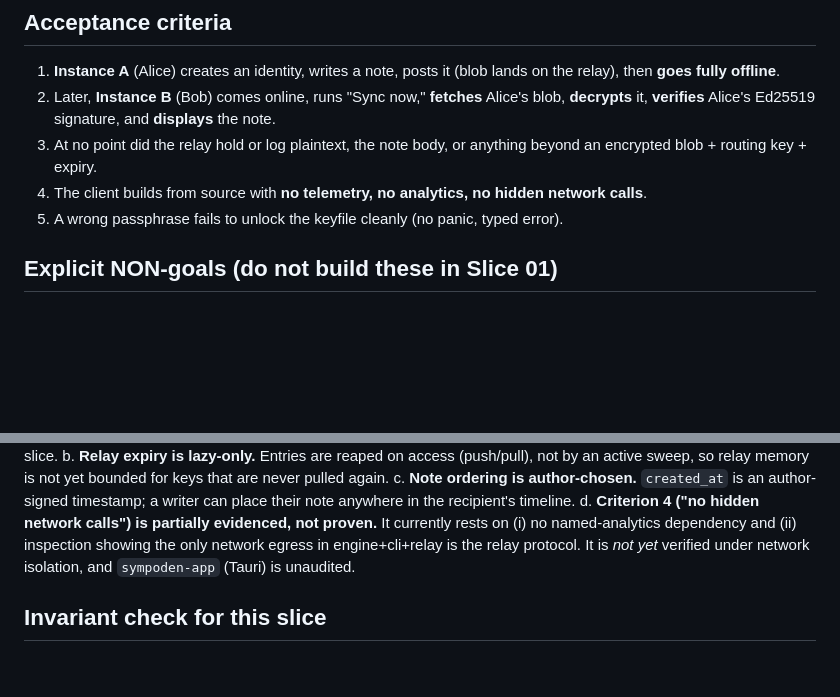
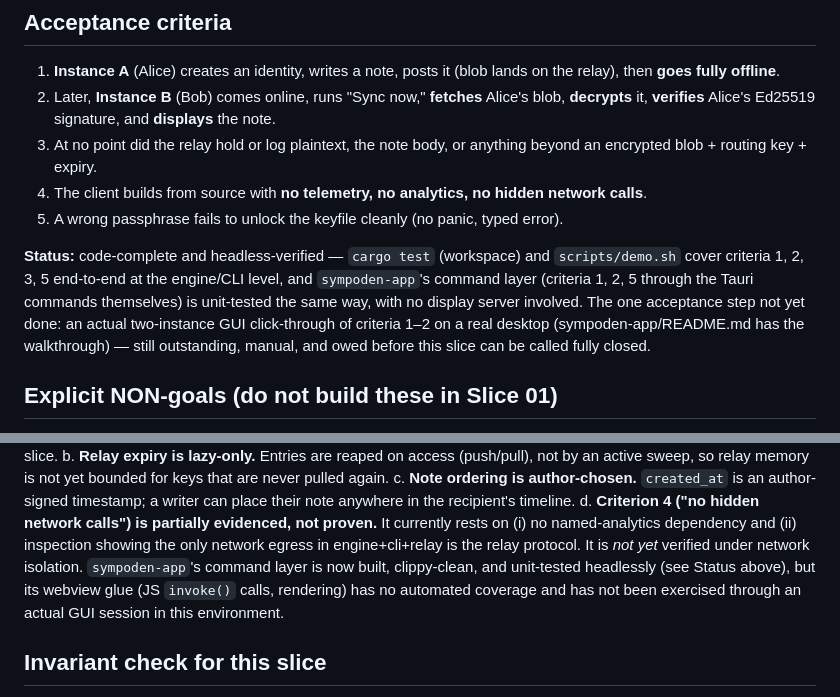
Before and after one commit to Jepson73/sympoden, a Markdown page: docs/slices/SLICE-01.md, 2 parts joined by grey strips. Drawn GitHub-style; blank space fills up the shorter version.

Commit message:
Record Slice 01's real status: code-complete, headless-verified, GUI click-through outstanding
The slice doc's acceptance criteria and limitation (d) still read as if
sympoden-app were unbuilt/unaudited. It isn't anymore: cargo test and
scripts/demo.sh cover the engine/CLI path end-to-end, and
sympoden-app's command layer has its own headless test suite (see
sympoden-app/README.md). Added a one-paragraph Status note under the
acceptance criteria saying so, and updated limitation (d) to stop
calling sympoden-app unaudited - its command layer is verified; only
the webview glue (JS invoke -> render) still has zero coverage and
needs a real desktop with a display server to exercise by hand. That
manual two-instance GUI walkthrough remains the one acceptance step
this slice has not closed.

No invariant touched - documentation accuracy only, so the slice's own
doc reflects reality rather than the app's README alone.

```diff
--- a/docs/slices/SLICE-01.md
+++ b/docs/slices/SLICE-01.md
@@ -53,6 +53,14 @@ A **desktop** app (Tauri + Rust engine) where:
    calls**.
 5. A wrong passphrase fails to unlock the keyfile cleanly (no panic, typed error).
 
+**Status:** code-complete and headless-verified — `cargo test` (workspace) and
+`scripts/demo.sh` cover criteria 1, 2, 3, 5 end-to-end at the engine/CLI level, and
+`sympoden-app`'s command layer (criteria 1, 2, 5 through the Tauri commands
+themselves) is unit-tested the same way, with no display server involved. The one
+acceptance step not yet done: an actual two-instance GUI click-through of criteria 1–2
+on a real desktop (sympoden-app/README.md has the walkthrough) — still outstanding,
+manual, and owed before this slice can be called fully closed.
+
 ## Explicit NON-goals (do not build these in Slice 01)
 
 Circles · audience encryption to groups · media · discovery · DHT · topics · Tor · mobile
@@ -86,7 +94,10 @@ c. **Note ordering is author-chosen.** `created_at` is an author-signed timestam
 d. **Criterion 4 ("no hidden network calls") is partially evidenced, not proven.** It
    currently rests on (i) no named-analytics dependency and (ii) inspection showing the
    only network egress in engine+cli+relay is the relay protocol. It is *not yet*
-   verified under network isolation, and `sympoden-app` (Tauri) is unaudited.
+   verified under network isolation. `sympoden-app`'s command layer is now built,
+   clippy-clean, and unit-tested headlessly (see Status above), but its webview glue
+   (JS `invoke()` calls, rendering) has no automated coverage and has not been
+   exercised through an actual GUI session in this environment.
 
 ## Invariant check for this slice
 
```
